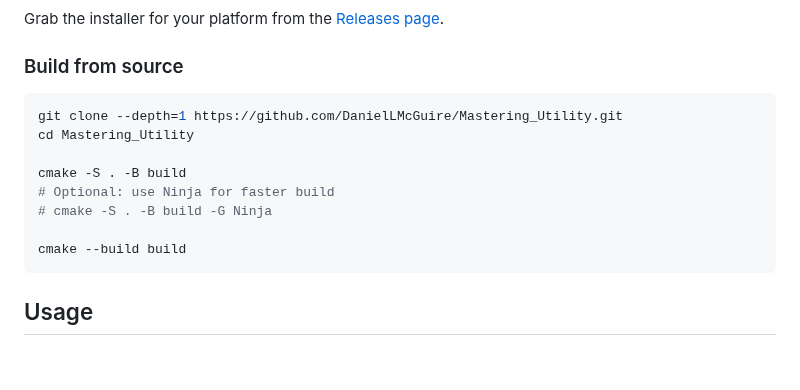
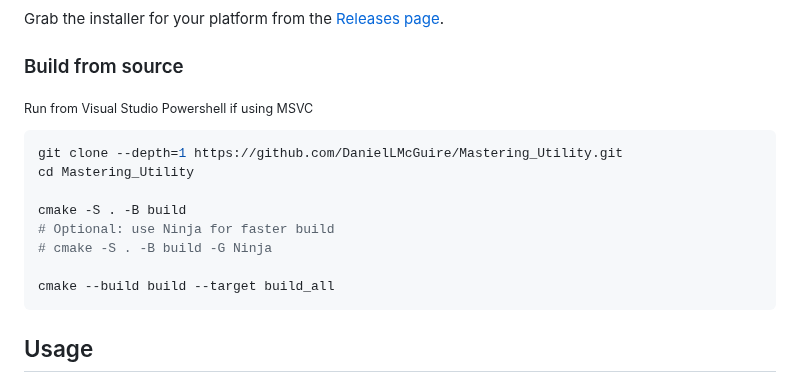
Before and after one commit to DanielLMcGuire/Mastering_Utility, a Markdown page: README.md, the part around one of its changes. Rendered like a GitHub page; blank space fills up the shorter version.

Commit message:
Update README.md
Signed-off-by: Daniel McGuire <146508360+DanielLMcGuire@users.noreply.github.com>

`````diff
--- a/README.md
+++ b/README.md
@@ -34,6 +34,8 @@ Grab the installer for your platform from the [Releases page](https://github.com
 
 ### Build from source
 
+<sub>Run from Visual Studio Powershell if using MSVC</sub>
+
 ```bash
 git clone --depth=1 https://github.com/DanielLMcGuire/Mastering_Utility.git
 cd Mastering_Utility
@@ -42,7 +44,7 @@ cmake -S . -B build
 # Optional: use Ninja for faster build
 # cmake -S . -B build -G Ninja
 
-cmake --build build
-````
+cmake --build build --target build_all
+```
 
 ## Usage
`````
Also changed, not shown: other parts of README.md (+4 -1 lines).
